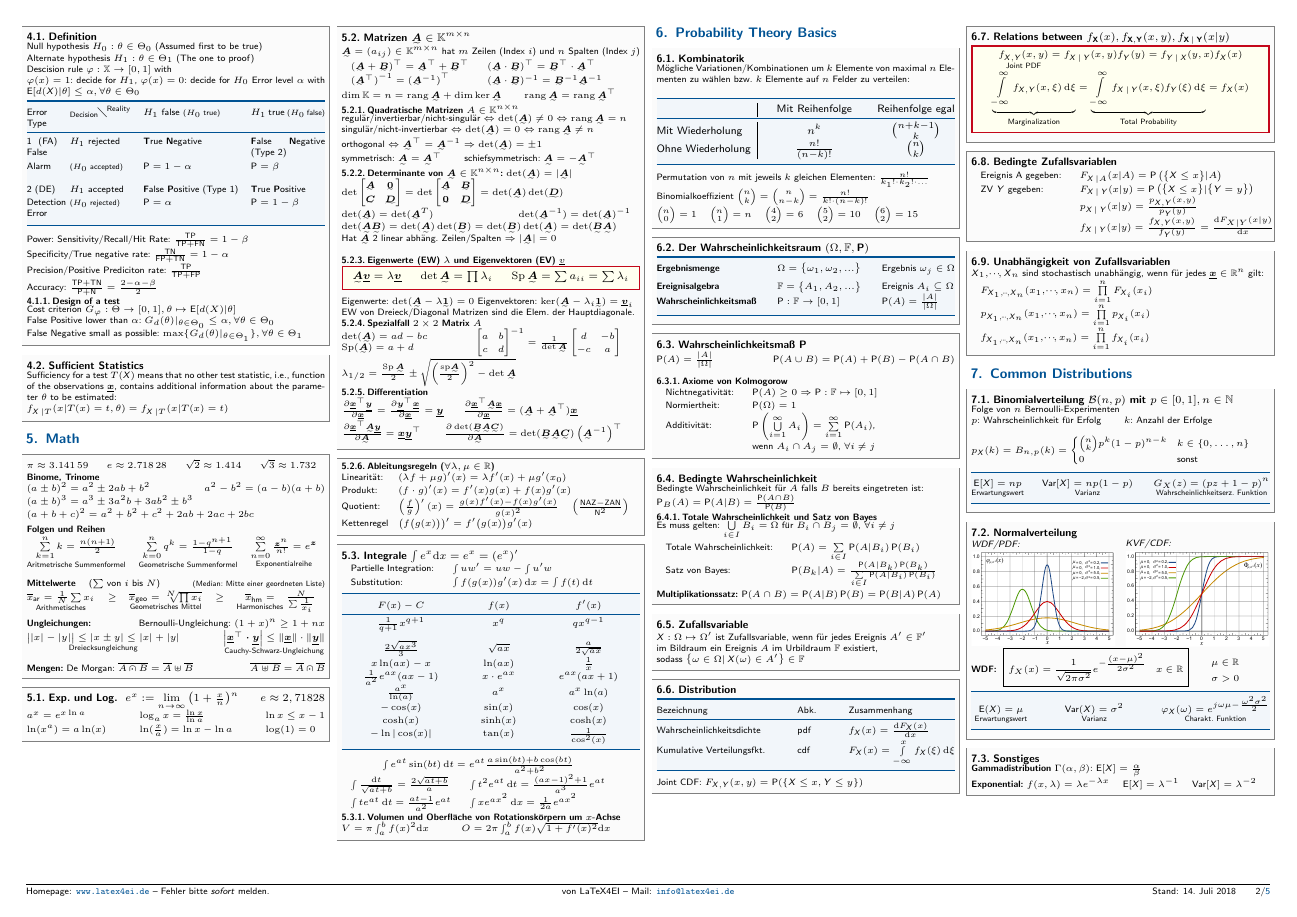
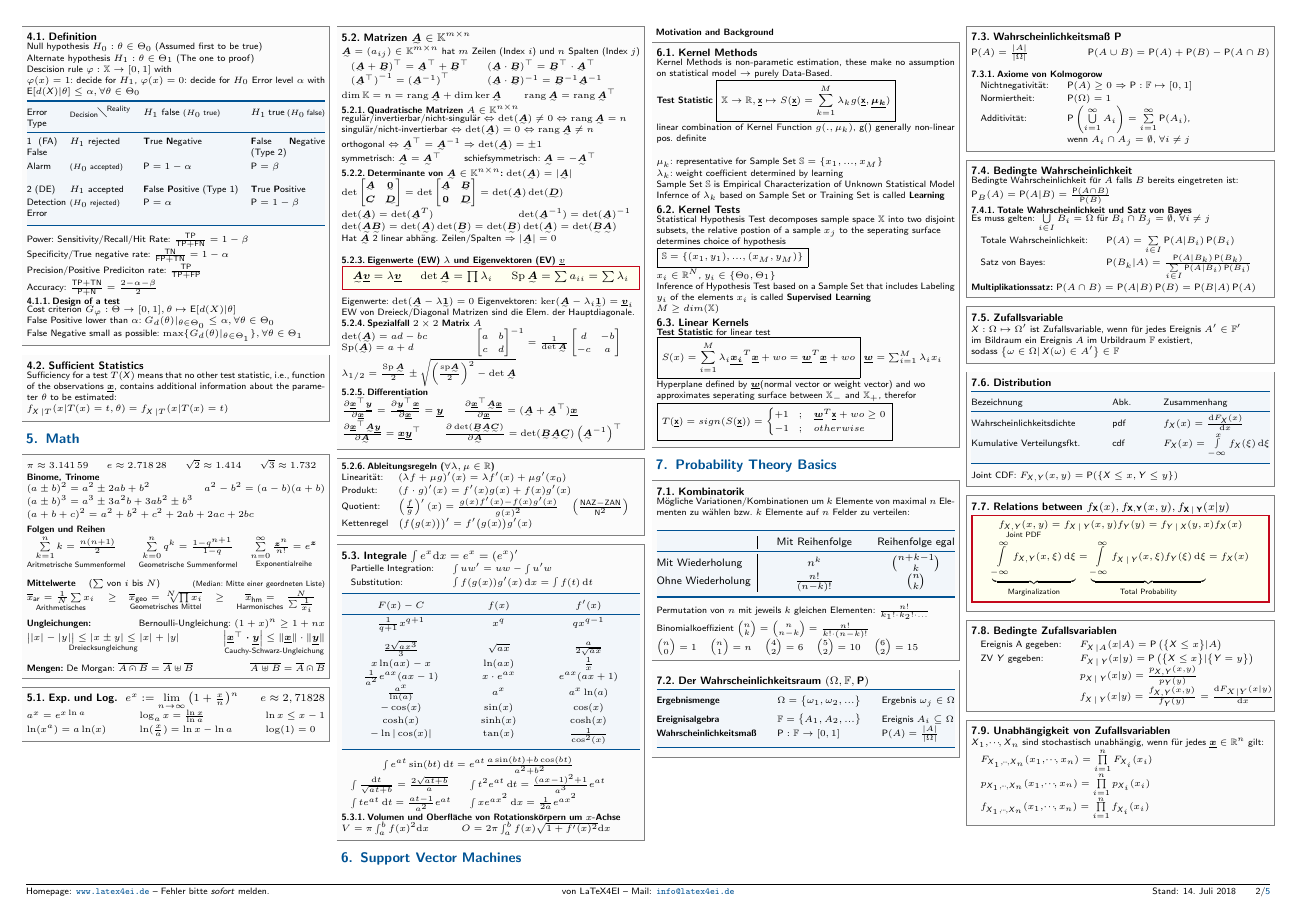
Before and after one commit to SeboDW/SPML_FS, a LaTeX document (SPML.tex, which reads Sections/SVM_Motivation.tex): page 2 of 5. Compiled offline with pdfLaTeX.

Commit message:
first part of svm

```diff
--- /dev/null
+++ b/Sections/SVM_Motivation.tex
@@ -0,0 +1,38 @@
+\section{Support Vector Machines}
+
+	\paragraph{Motivation and Background}
+\begin{sectionbox}
+
+	\subsection{Kernel Methods}
+	Kernel Methods is non-parametic estimation, these make no assumption on statistical model $\rightarrow$ purely Data-Based. \\
+	\textbf{Test Statistic}
+	$\boxed{\mathbb{X} \rightarrow \mathbb{R}, \vx\mapsto S(\vx)= \sum_{k=1}^{M} \lambda_kg(\vx, \vec{\mu_k})}$ \\
+	linear combination of Kernel Function $g(.,\mu_k)$, g() generally non-linear pos. definite \\ %TODO: besser einrichten
+
+	$\mu_k$: representative for Sample Set $\mathbb{S}=\{x_1,...,x_M\}$ \\
+	$\lambda_k$: weight coefficient determined by learning \\
+	Sample Set $\mathbb{S}$ is Empirical Characterization of Unknown Statistical Model \\
+	Infernce of $\lambda_k$ based on Sample Set or Training Set is called \textbf{Learning}
+
+
+%\end{sectionbox}
+
+%\begin{sectionbox}
+	\subsection{Kernel Tests}
+Statistical Hypothesis Test decomposes sample space $\mathbb{X}$ into two disjoint subsets, the relative postion of a sample $x_j$ to the seperating surface \\determines choice of hypothesis\\
+$\boxed{\mathbb{S} = \{(x_1, y_1),...,(x_M, y_M)\}}$ %TODO: Einrichten
+\\
+$x_i \in \mathbb{R}^N$, $y_i \in \{\Theta_0, \Theta_1\}$ \\
+Inference of Hypothesis Test based on a Sample Set that includes Labeling $y_i$ of the elements $x_i$ is called \textbf{Supervised Learning} \\
+$M \geq dim(\mathbb{X})$
+\subsection{Linear Kernels}
+\textbf{Test Statistic} for linear test \\
+$\boxed{S(x) = \sum_{i = 1}^{M}\lambda_i\vec{x_i}^T\vec{x} + wo = \vec{w}^T\vec{x} +wo}$ $\vec{w} = \sum_{i = 1}^{M}\lambda_ix_i$ \\
+Hyperplane defined by $\vec{w}$(normal vector or weight vector) and wo\\ approximates seperating surface between $\mathbb{X_-}$ and $\mathbb{X_+}$, therefor \\
+$\boxed{T(\vx) = sign(S(\vx)) = \begin{cases}
+			+1&;\quad \vec{w}^T\vx +wo \geq 0\\
+	        -1&;\quad otherwise
+	\end{cases}}$\\
+%TODO: insert illustration of linear kernel test
+
+\end{sectionbox}
```
Also changed, not shown: SPML.tex (+4 -0 lines), SPML.pdf.
